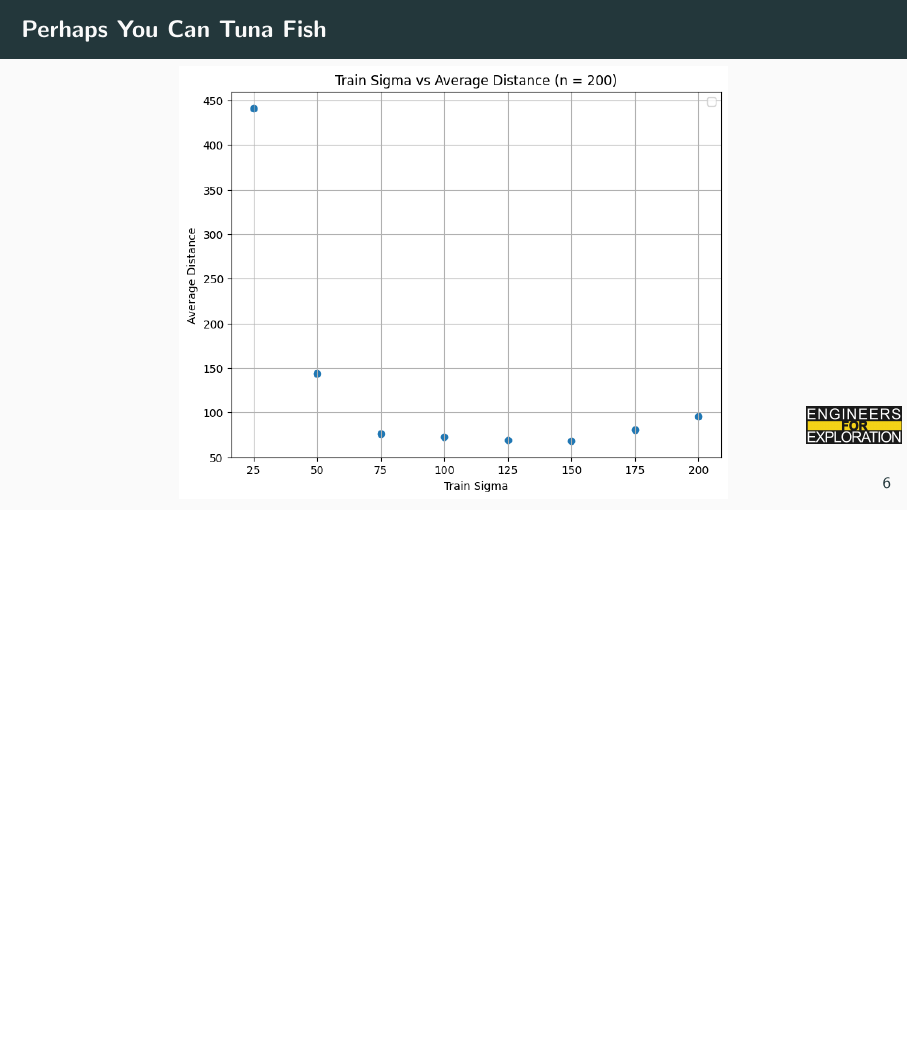
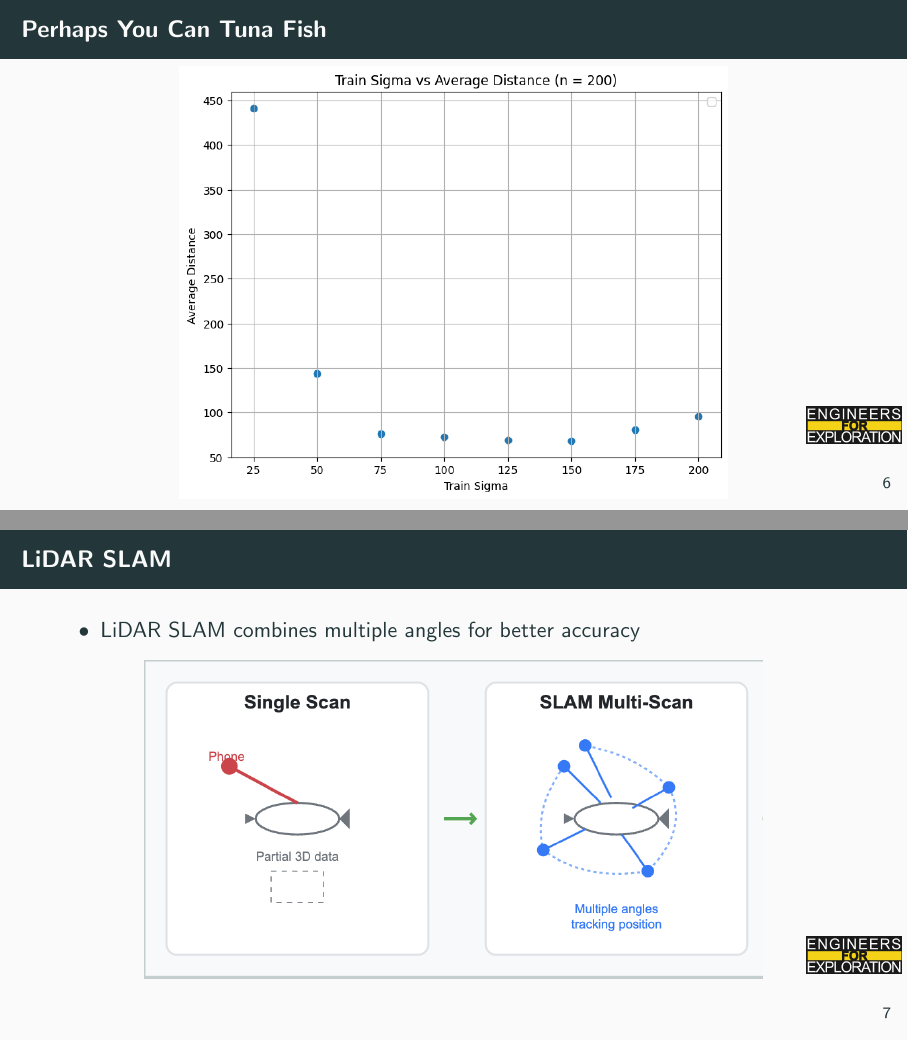
Before and after one commit to UCSD-E4E/weekly_presentations, LaTeX slides (presentation.tex, which reads project_fs.tex): page 8 of 10 before the commit and pages 8 and 9 of 11 after it, the two joined at a grey line, the shorter picture padded with empty space. Compiled offline with pdfLaTeX.

Commit message:
feat: add lidar slam slide

```diff
--- a/project_fs.tex
+++ b/project_fs.tex
@@ -70,3 +70,12 @@
     \centering
     \includegraphics[height=0.95\textheight,width=0.95\textwidth,keepaspectratio]{images/tuning.png}
 \end{frame}
+
+\begin{frame}{LiDAR SLAM}
+    \begin{itemize}
+        \item LiDAR SLAM combines multiple angles for better accuracy
+    \end{itemize}
+
+    \centering
+    \includegraphics[height=0.7\textheight,keepaspectratio]{images/LiDAR SLAM.png}
+\end{frame}
```
Also changed, not shown: images/LiDAR SLAM.png (added).
